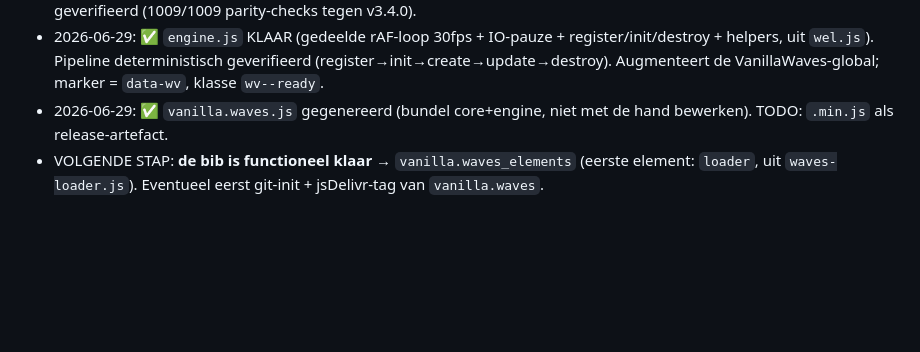
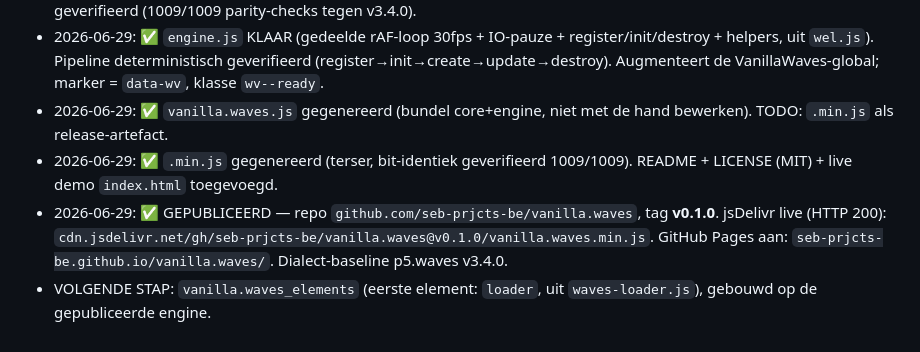
Before and after one commit to seb-prjcts-be/vanilla.waves, a Markdown page: cloud.md, the part around the change. GitHub-like rendering; blank space fills up the shorter version.

Commit message:
docs: publicatie-mijlpaal v0.1.0 (jsDelivr + Pages)
Co-Authored-By: Claude Opus 4.8 <noreply@anthropic.com>

```diff
--- a/cloud.md
+++ b/cloud.md
@@ -35,4 +35,6 @@ Dit is de **bib/motor** — concrete componenten leven in `vanilla.waves_element
 - 2026-06-29: ✅ `waves-core.js` KLAAR. Vondst: canonieke p5.waves-math is al puur vanilla → port = canonieke kern byte-getrouw, enkel de 8 p5-prototype-regels weg, eigen global (VanillaWaves/vWaves/Waves-drop-in). Bit-identiek geverifieerd (1009/1009 parity-checks tegen v3.4.0).
 - 2026-06-29: ✅ `engine.js` KLAAR (gedeelde rAF-loop 30fps + IO-pauze + register/init/destroy + helpers, uit `wel.js`). Pipeline deterministisch geverifieerd (register→init→create→update→destroy). Augmenteert de VanillaWaves-global; marker = `data-wv`, klasse `wv--ready`.
 - 2026-06-29: ✅ `vanilla.waves.js` gegenereerd (bundel core+engine, niet met de hand bewerken). TODO: `.min.js` als release-artefact.
-- VOLGENDE STAP: **de bib is functioneel klaar** → `vanilla.waves_elements` (eerste element: `loader`, uit `waves-loader.js`). Eventueel eerst git-init + jsDelivr-tag van `vanilla.waves`.
+- 2026-06-29: ✅ `.min.js` gegenereerd (terser, bit-identiek geverifieerd 1009/1009). README + LICENSE (MIT) + live demo `index.html` toegevoegd.
+- 2026-06-29: ✅ GEPUBLICEERD — repo `github.com/seb-prjcts-be/vanilla.waves`, tag **v0.1.0**. jsDelivr live (HTTP 200): `cdn.jsdelivr.net/gh/seb-prjcts-be/vanilla.waves@v0.1.0/vanilla.waves.min.js`. GitHub Pages aan: `seb-prjcts-be.github.io/vanilla.waves/`. Dialect-baseline p5.waves v3.4.0.
+- VOLGENDE STAP: `vanilla.waves_elements` (eerste element: `loader`, uit `waves-loader.js`), gebouwd op de gepubliceerde engine.
```
Also changed, not shown: docs/waves.feature.md (+2 -1 lines).
